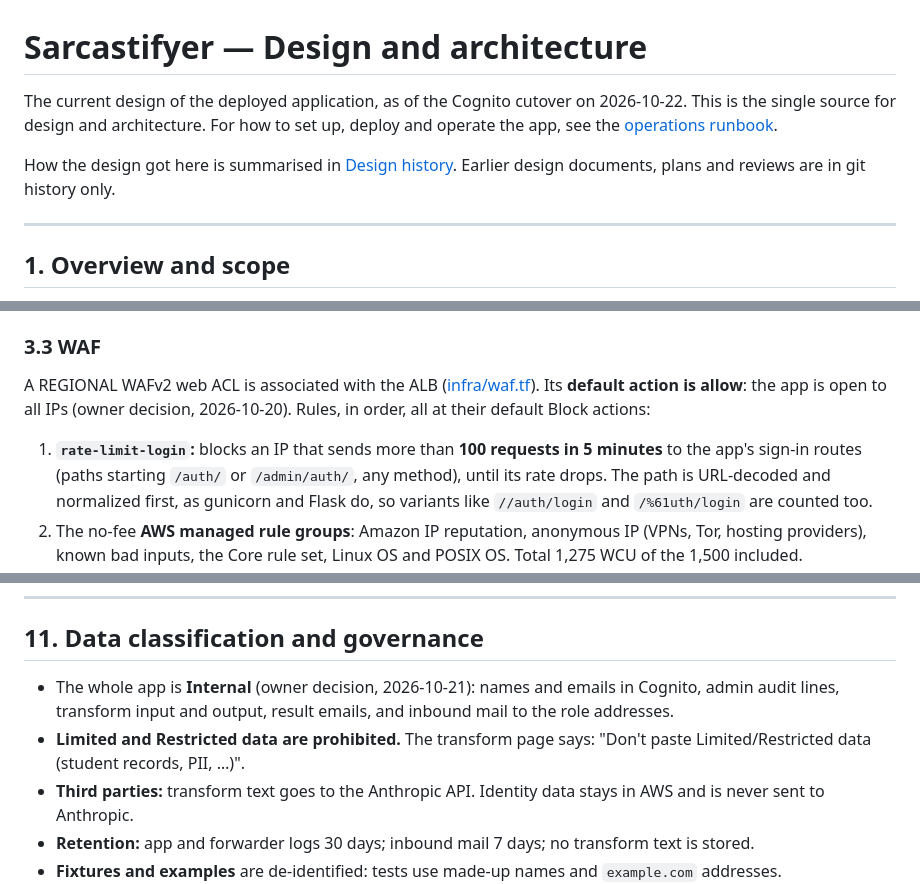
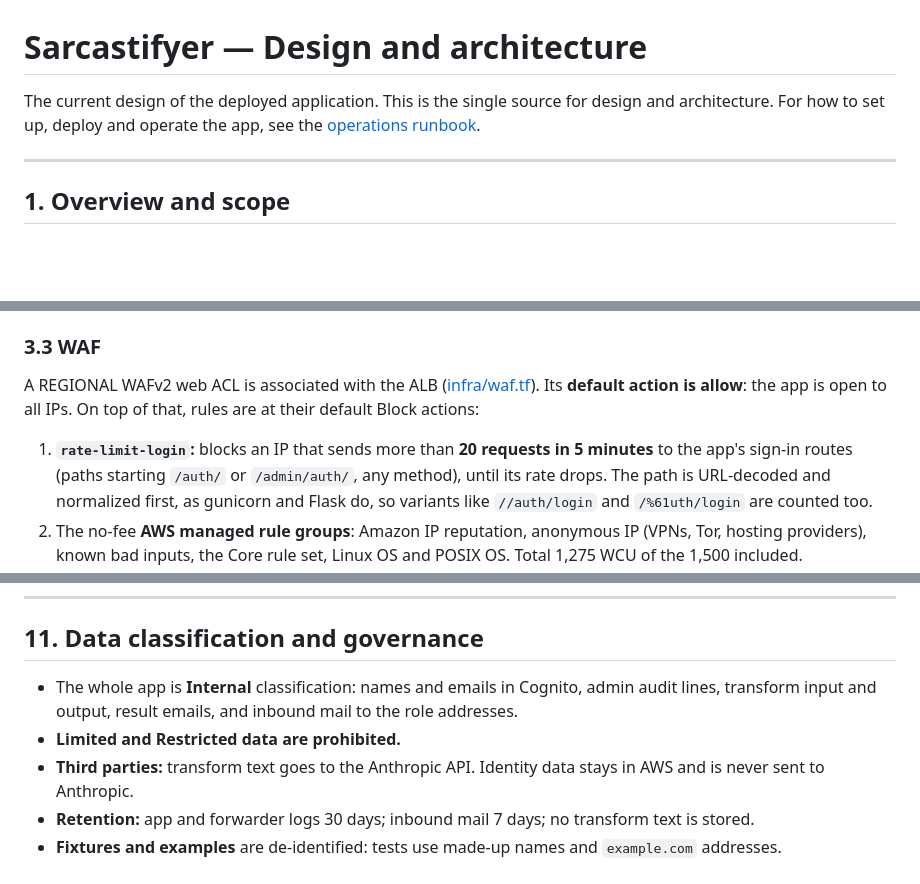
Before and after one commit to usask-aws/aws-cognito-sample-app, a Markdown page: docs/DESIGN.md, 3 parts joined by grey strips. Rendered like a GitHub page; blank space fills up the shorter version.

```diff
--- a/docs/DESIGN.md
+++ b/docs/DESIGN.md
@@ -1,11 +1,7 @@
 # Sarcastifyer — Design and architecture
 
-The current design of the deployed application, as of the Cognito cutover on 2026-10-22. This is
-the single source for design and architecture. For how to set up, deploy and operate the app, see
-the [operations runbook](RUNBOOK.md).
-
-How the design got here is summarised in [Design history](#14-design-history). Earlier design
-documents, plans and reviews are in git history only.
+The current design of the deployed application. This is the single source for design and architecture.
+For how to set up, deploy and operate the app, see the [operations runbook](RUNBOOK.md).
 
 ---
 
@@ -121,10 +117,10 @@ The account's network is **org-managed** and Terraform only looks it up by Name
 ### 3.3 WAF
 
 A REGIONAL WAFv2 web ACL is associated with the ALB ([infra/waf.tf](../infra/waf.tf)). Its
-**default action is allow**: the app is open to all IPs (owner decision, 2026-10-20). Rules, in
-order, all at their default Block actions:
+**default action is allow**: the app is open to all IPs. On top of that, rules are at their
+default Block actions:
 
-1. **`rate-limit-login`:** blocks an IP that sends more than **100 requests in 5 minutes** to the
+1. **`rate-limit-login`:** blocks an IP that sends more than **20 requests in 5 minutes** to the
    app's sign-in routes (paths starting `/auth/` or `/admin/auth/`, any method), until its rate
    drops. The path is URL-decoded and normalized first, as gunicorn and Flask do, so variants like
    `//auth/login` and `/%61uth/login` are counted too.
@@ -602,10 +598,9 @@ alarms named `sarcastifyer-*`) can publish. It receives:
 
 ## 11. Data classification and governance
 
-- The whole app is **Internal** (owner decision, 2026-10-21): names and emails in Cognito, admin
+- The whole app is **Internal** classification: names and emails in Cognito, admin
   audit lines, transform input and output, result emails, and inbound mail to the role addresses.
-- **Limited and Restricted data are prohibited.** The transform page says: "Don't paste
-  Limited/Restricted data (student records, PII, …)".
+- **Limited and Restricted data are prohibited.**
 - **Third parties:** transform text goes to the Anthropic API. Identity data stays in AWS and is
   never sent to Anthropic.
 - **Retention:** app and forwarder logs 30 days; inbound mail 7 days; no transform text is stored.
```
Also changed, not shown: other parts of docs/DESIGN.md (+3 -47 lines).
